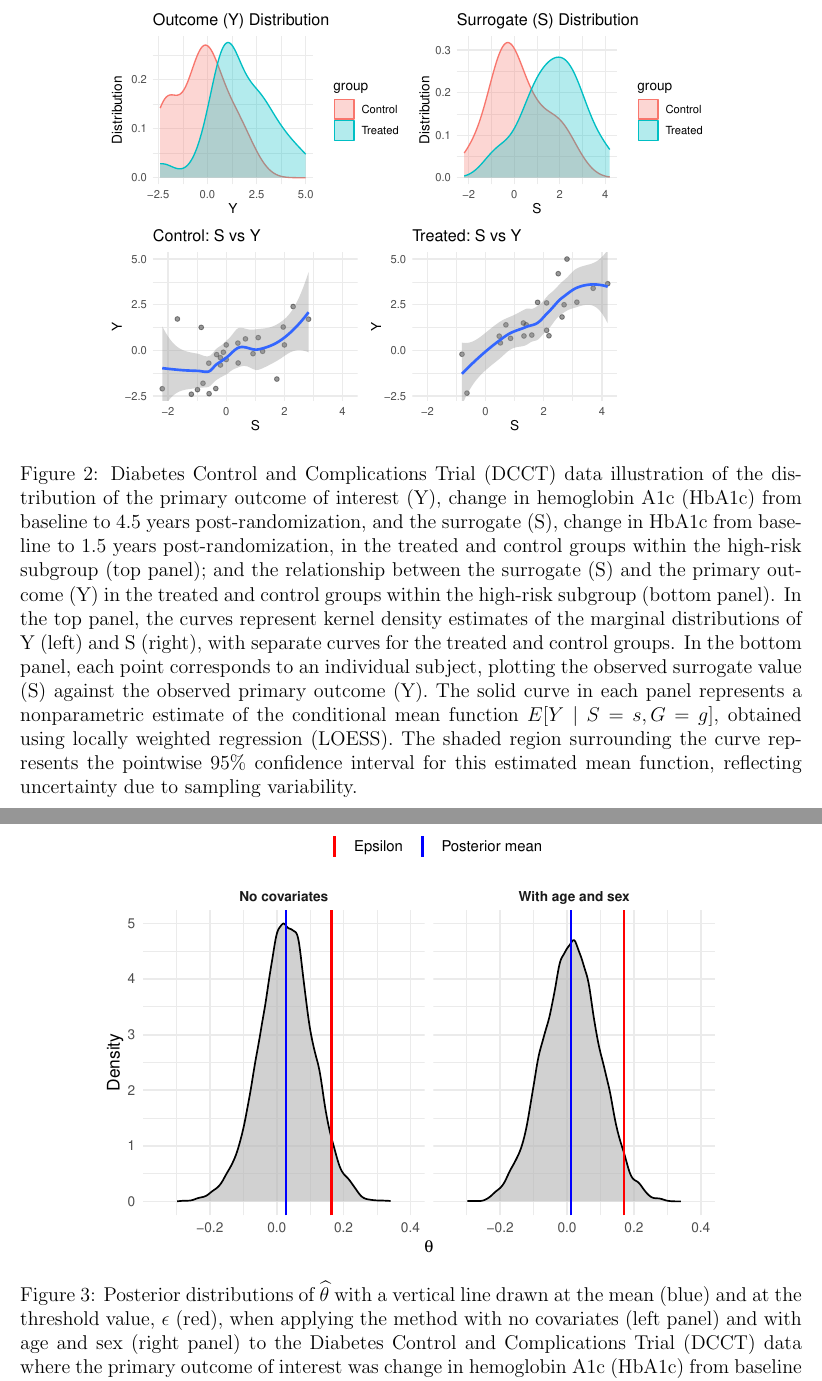
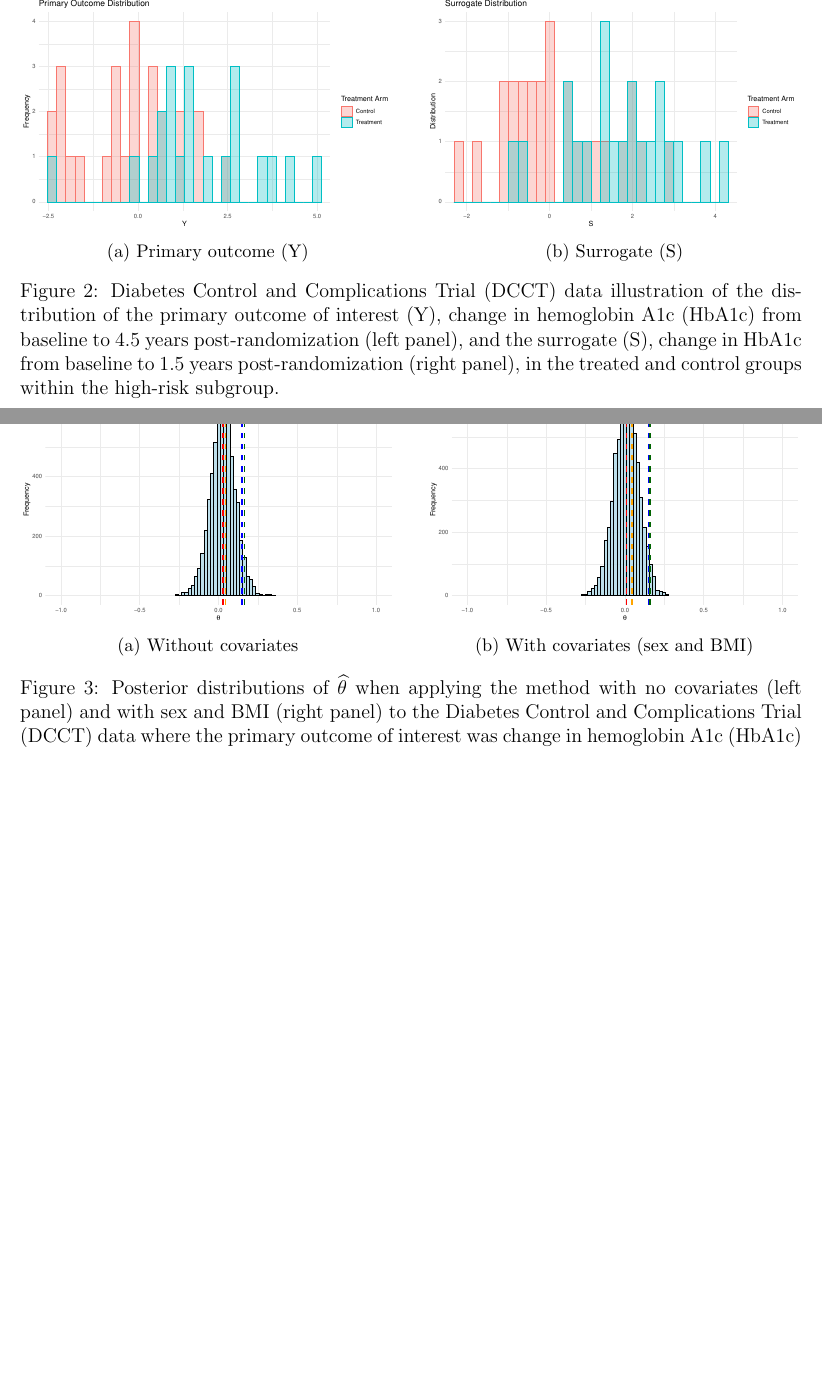
Before and after one commit to PietroCarlotti/BSET, a LaTeX paper (manuscript/Biometrics_paper.tex): two parts of pages 43 and 44 of 44, joined at a grey line, cut so that both start at the same text, the shorter picture padded with empty space. Compiled offline with pdfLaTeX.

Commit message:
update manuscript with tables and plots

```diff
--- a/manuscript/Biometrics_paper.tex
+++ b/manuscript/Biometrics_paper.tex
@@ -790,16 +790,37 @@ over 500 replications with $n=50$ per replication. Bolding indicates the better
 \clearpage
 \begin{figure}[ht]
     \centering
-    \includegraphics[width=0.8\textwidth]{dcct_data.pdf}
-    \caption{Diabetes Control and Complications Trial (DCCT) data illustration of the distribution of the primary outcome of interest (Y), change in hemoglobin A1c (HbA1c) from baseline to 4.5 years post-randomization, and the surrogate (S), change in HbA1c from baseline to 1.5 years post-randomization, in the treated and control groups within the high-risk subgroup (top panel); and the relationship between the surrogate (S) and the primary outcome (Y) in the treated and control groups within the high-risk subgroup (bottom panel). In the top panel, the curves represent kernel density estimates of the marginal distributions of Y (left) and S (right), with separate curves for the treated and control groups. In the bottom panel, each point corresponds to an individual subject, plotting the observed surrogate value (S) against the observed primary outcome (Y). The solid curve in each panel represents a nonparametric estimate of the conditional mean function $E[Y \mid S=s,G=g]$, obtained using locally weighted regression (LOESS). The shaded region surrounding the curve represents the pointwise 95\% confidence interval for this estimated mean function, reflecting uncertainty due to sampling variability.}
+    \begin{subfigure}[b]{0.48\textwidth}
+        \centering
+        \includegraphics[width=\textwidth]{DCCT_Y.pdf}
+        \caption{Primary outcome (Y)}
+    \end{subfigure}
+    \hfill
+    \begin{subfigure}[b]{0.48\textwidth}
+        \centering
+        \includegraphics[width=\textwidth]{DCCT_S.pdf}
+        \caption{Surrogate (S)}
+    \end{subfigure}
+    \caption{Diabetes Control and Complications Trial (DCCT) data illustration of the distribution of the primary outcome of interest (Y), change in hemoglobin A1c (HbA1c) from baseline to 4.5 years post-randomization (left panel), and the surrogate (S), change in HbA1c from baseline to 1.5 years post-randomization (right panel), in the treated and control groups within the high-risk subgroup.}
+    % \caption{Diabetes Control and Complications Trial (DCCT) data illustration of the distribution of the primary outcome of interest (Y), change in hemoglobin A1c (HbA1c) from baseline to 4.5 years post-randomization, and the surrogate (S), change in HbA1c from baseline to 1.5 years post-randomization, in the treated and control groups within the high-risk subgroup (top panel); and the relationship between the surrogate (S) and the primary outcome (Y) in the treated and control groups within the high-risk subgroup (bottom panel). In the top panel, the curves represent kernel density estimates of the marginal distributions of Y (left) and S (right), with separate curves for the treated and control groups. In the bottom panel, each point corresponds to an individual subject, plotting the observed surrogate value (S) against the observed primary outcome (Y). The solid curve in each panel represents a nonparametric estimate of the conditional mean function $E[Y \mid S=s,G=g]$, obtained using locally weighted regression (LOESS). The shaded region surrounding the curve represents the pointwise 95\% confidence interval for this estimated mean function, reflecting uncertainty due to sampling variability.}
     \label{fig:dcct}
 \end{figure}
 
 \clearpage
 \begin{figure}[ht]
     \centering
-    \includegraphics[width=0.8\textwidth]{dcct_posteriors.pdf}
-    \caption{Posterior distributions of $\widehat{\theta}$ with a vertical line drawn at the mean (blue) and at the threshold value, $\epsilon$ (red), when applying the method with no covariates (left panel) and with age and sex (right panel) to the Diabetes Control and Complications Trial (DCCT) data where the primary outcome of interest  was change in hemoglobin A1c (HbA1c) from baseline to 4.5 years post-randomization and the surrogate was change in HbA1c from baseline to 1.5 years post-randomization.}
+    \begin{subfigure}[b]{0.48\textwidth}
+        \centering
+        \includegraphics[width=\textwidth]{DCCT_no_X_posterior.pdf}
+        \caption{Without covariates}
+    \end{subfigure}
+    \hfill
+    \begin{subfigure}[b]{0.48\textwidth}
+        \centering
+        \includegraphics[width=\textwidth]{DCCT_X_posterior.pdf}
+        \caption{With covariates (sex and BMI)}
+    \end{subfigure}
+    \caption{Posterior distributions of $\widehat{\theta}$ when applying the method with no covariates (left panel) and with sex and BMI (right panel) to the Diabetes Control and Complications Trial (DCCT) data where the primary outcome of interest was change in hemoglobin A1c (HbA1c) from baseline to 4.5 years post-randomization and the surrogate was change in HbA1c from baseline to 1.5 years post-randomization.}
     \label{fig:dcct_post}
 \end{figure}
 
```
Also changed, not shown: manuscript/Biometrics_paper.pdf, manuscript/Biometrics_paper.tex (2 more changed lines), 7 other files.
